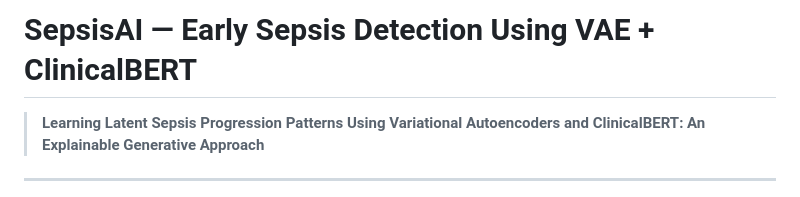
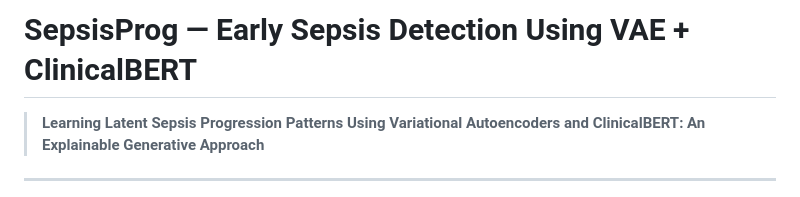
Before and after one commit to Jeevana52/sepsis-latent-progression, a Markdown page: README.md, the part around the change. GitHub-like rendering.

```diff
--- a/README.md
+++ b/README.md
@@ -1,4 +1,4 @@
-# SepsisAI — Early Sepsis Detection Using VAE + ClinicalBERT
+# SepsisProg — Early Sepsis Detection Using VAE + ClinicalBERT
 
 > **Learning Latent Sepsis Progression Patterns Using Variational Autoencoders and ClinicalBERT: An Explainable Generative Approach**
 
```
